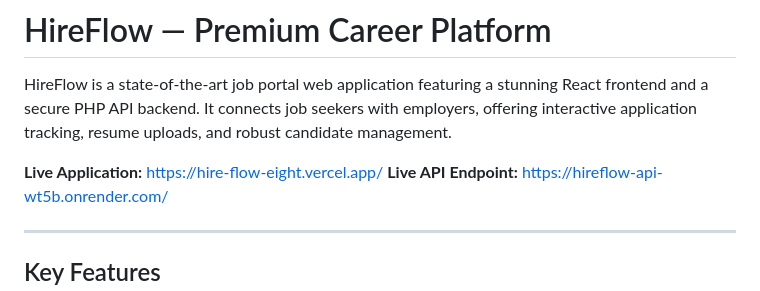
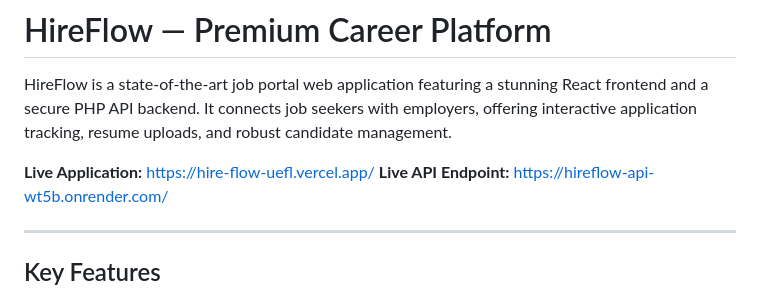
Before and after one commit to aDHarSH0824/HireFlow, a Markdown page: README.md, the part around the change. GitHub-like rendering.

Commit message:
Update README with the correct live application URL

```diff
--- a/README.md
+++ b/README.md
@@ -2,7 +2,7 @@
 
 HireFlow is a state-of-the-art job portal web application featuring a stunning React frontend and a secure PHP API backend. It connects job seekers with employers, offering interactive application tracking, resume uploads, and robust candidate management.
 
-**Live Application:** [https://hire-flow-eight.vercel.app/](https://hire-flow-eight.vercel.app/)
+**Live Application:** [https://hire-flow-uefl.vercel.app/](https://hire-flow-uefl.vercel.app/)
 **Live API Endpoint:** [https://hireflow-api-wt5b.onrender.com/](https://hireflow-api-wt5b.onrender.com/)
 
 ---
```
